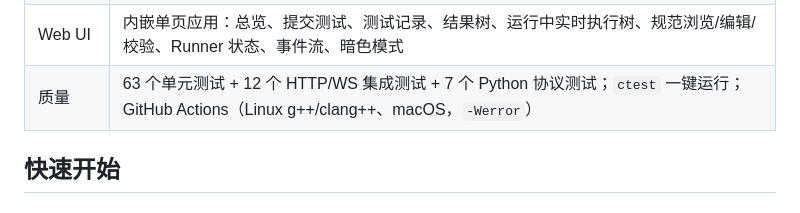
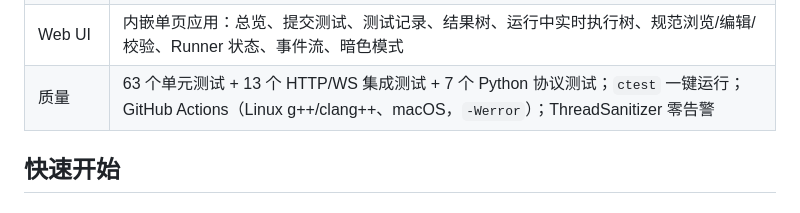
Before and after one commit to Linhanmic/testhub, a Markdown page: README.md, the part around the change. Drawn GitHub-style.

```diff
--- a/README.md
+++ b/README.md
@@ -21,7 +21,7 @@ TestHub 是一个**长运行的自动化测试守护进程**：它常驻内存
 | 服务端 | 多线程 HTTP/1.1（keep-alive、流水线、Content-Length、超时、`{param}` 路由、CORS、HEAD/OPTIONS、ETag 静态资源、SPA 回退） |
 | 实时性 | 异步事件总线；`/ws/v1/events` WebSocket 推送（按类型/测试 ID 订阅、历史回放） |
 | Web UI | 内嵌单页应用：总览、提交测试、测试记录、结果树、运行中实时执行树、规范浏览/编辑/校验、Runner 状态、事件流、暗色模式 |
-| 质量 | 63 个单元测试 + 12 个 HTTP/WS 集成测试 + 7 个 Python 协议测试；`ctest` 一键运行；GitHub Actions（Linux g++/clang++、macOS，`-Werror`） |
+| 质量 | 63 个单元测试 + 13 个 HTTP/WS 集成测试 + 7 个 Python 协议测试；`ctest` 一键运行；GitHub Actions（Linux g++/clang++、macOS，`-Werror`）；ThreadSanitizer 零告警 |
 
 ## 快速开始
 
```
Also changed, not shown: DESIGN.md (+2 -1 lines), TODO.md (+11 -2 lines).
